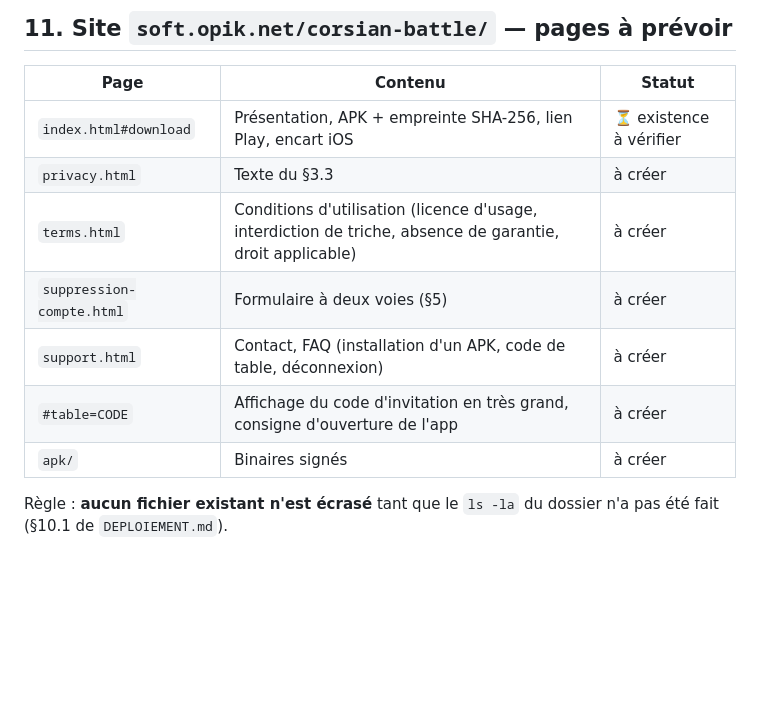
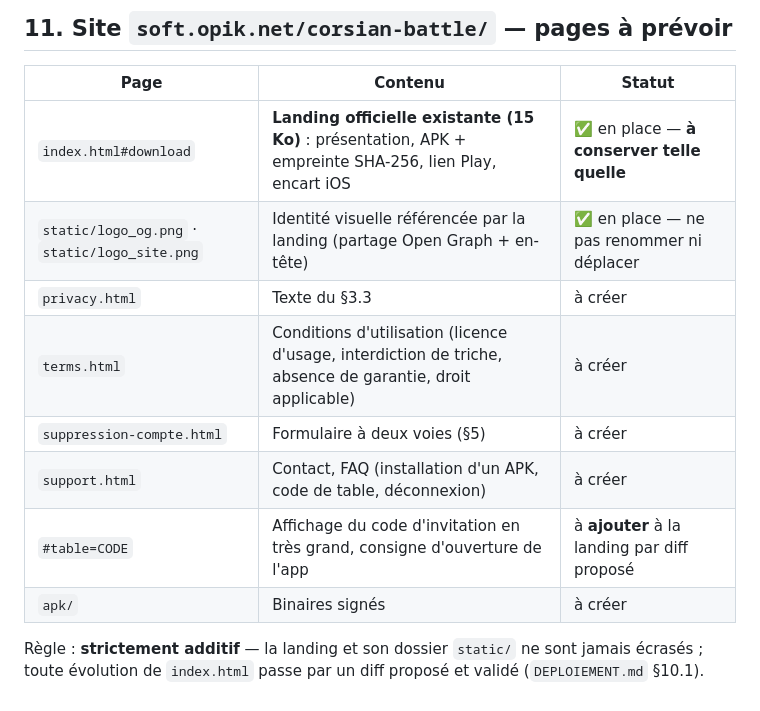
Before and after one commit to niceescap/Corsian-Battle, a Markdown page: docs/CONFORMITE.md, the part around the change. Drawn GitHub-style; blank space fills up the shorter version.

Commit message:
docs(conformité): landing et static/ confirmés en place, règle strictement additive

```diff
--- a/docs/CONFORMITE.md
+++ b/docs/CONFORMITE.md
@@ -259,13 +259,14 @@ refaire le jour où un Mac est disponible.
 
 | Page | Contenu | Statut |
 |---|---|---|
-| `index.html#download` | Présentation, APK + empreinte SHA-256, lien Play, encart iOS | ⏳ existence à vérifier |
+| `index.html#download` | **Landing officielle existante (15 Ko)** : présentation, APK + empreinte SHA-256, lien Play, encart iOS | ✅ en place — **à conserver telle quelle** |
+| `static/logo_og.png` · `static/logo_site.png` | Identité visuelle référencée par la landing (partage Open Graph + en-tête) | ✅ en place — ne pas renommer ni déplacer |
 | `privacy.html` | Texte du §3.3 | à créer |
 | `terms.html` | Conditions d'utilisation (licence d'usage, interdiction de triche, absence de garantie, droit applicable) | à créer |
 | `suppression-compte.html` | Formulaire à deux voies (§5) | à créer |
 | `support.html` | Contact, FAQ (installation d'un APK, code de table, déconnexion) | à créer |
-| `#table=CODE` | Affichage du code d'invitation en très grand, consigne d'ouverture de l'app | à créer |
+| `#table=CODE` | Affichage du code d'invitation en très grand, consigne d'ouverture de l'app | à **ajouter** à la landing par diff proposé |
 | `apk/` | Binaires signés | à créer |
 
-Règle : **aucun fichier existant n'est écrasé** tant que le `ls -la` du dossier n'a pas été
-fait (§10.1 de `DEPLOIEMENT.md`).
+Règle : **strictement additif** — la landing et son dossier `static/` ne sont jamais écrasés ;
+toute évolution de `index.html` passe par un diff proposé et validé (`DEPLOIEMENT.md` §10.1).
```
